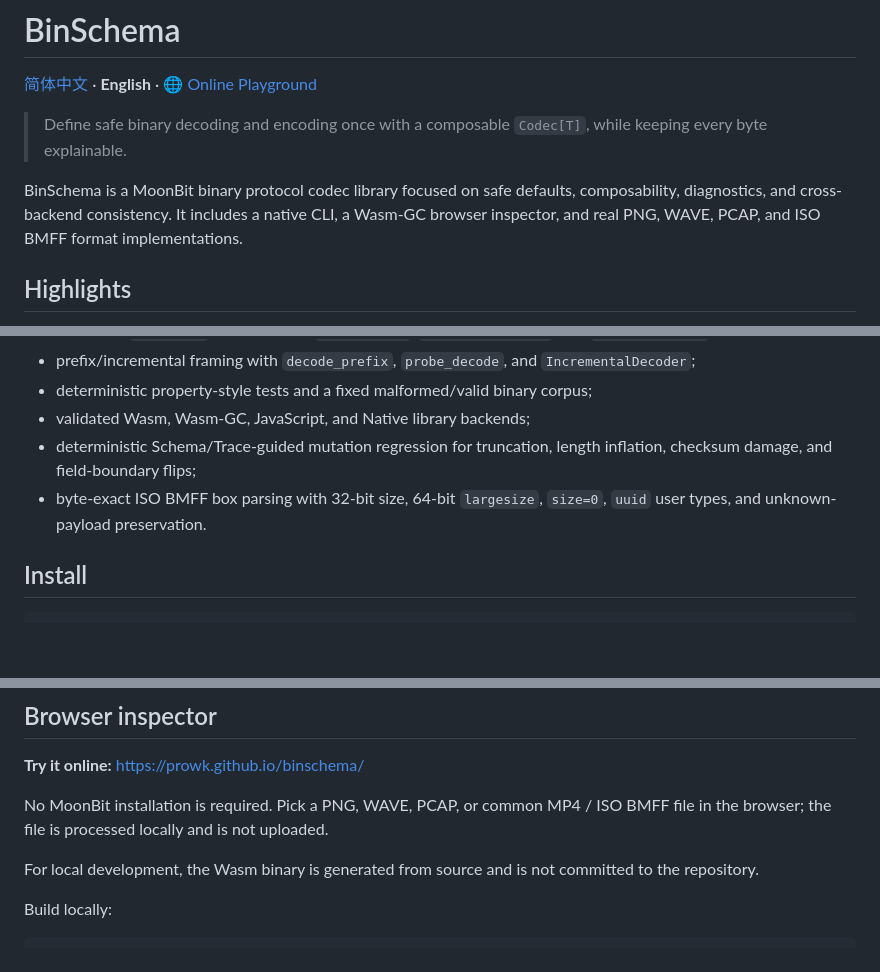
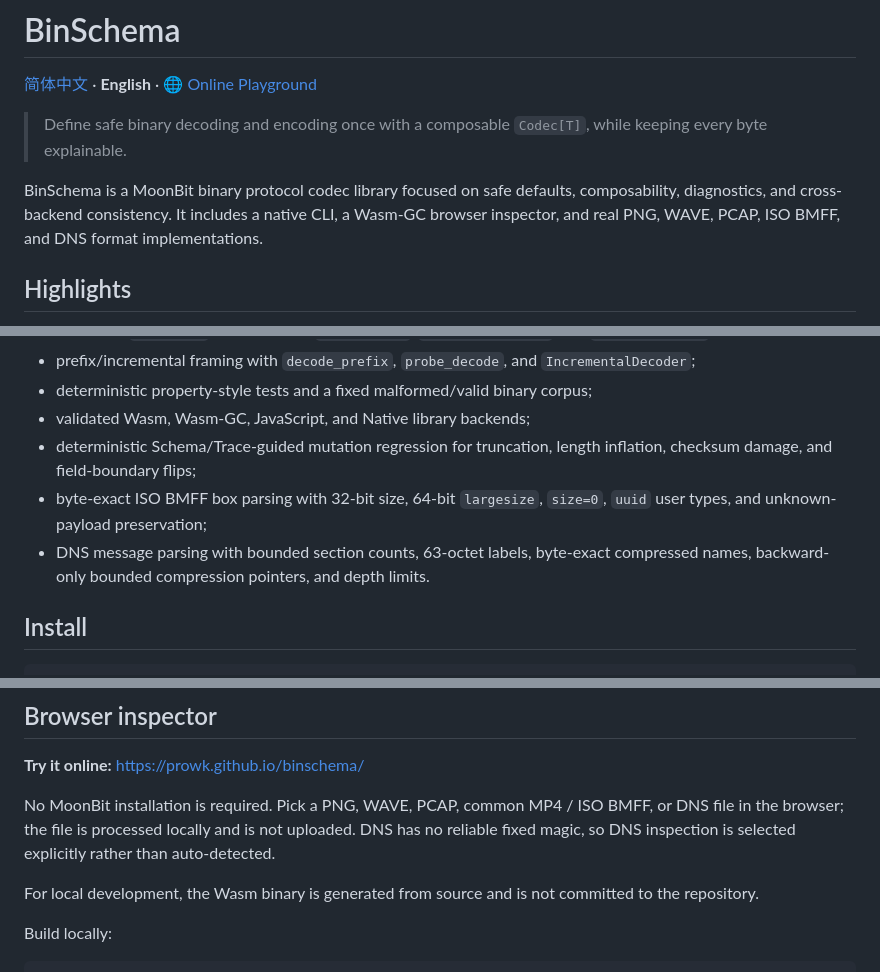
Before and after one commit to prowk/binschema, a Markdown page: README.en.md, 3 parts joined by grey strips. Drawn GitHub-style; blank space fills up the shorter version.

Commit message:
docs: document DNS support in English

```diff
--- a/README.en.md
+++ b/README.en.md
@@ -6,7 +6,7 @@
 
 BinSchema is a MoonBit binary protocol codec library focused on safe defaults, composability,
 diagnostics, and cross-backend consistency. It includes a native CLI, a Wasm-GC browser
-inspector, and real PNG, WAVE, PCAP, and ISO BMFF format implementations.
+inspector, and real PNG, WAVE, PCAP, ISO BMFF, and DNS format implementations.
 
 ## Highlights
 
@@ -21,7 +21,8 @@ inspector, and real PNG, WAVE, PCAP, and ISO BMFF format implementations.
 - deterministic property-style tests and a fixed malformed/valid binary corpus;
 - validated Wasm, Wasm-GC, JavaScript, and Native library backends;
 - deterministic Schema/Trace-guided mutation regression for truncation, length inflation, checksum damage, and field-boundary flips;
-- byte-exact ISO BMFF box parsing with 32-bit size, 64-bit `largesize`, `size=0`, `uuid` user types, and unknown-payload preservation.
+- byte-exact ISO BMFF box parsing with 32-bit size, 64-bit `largesize`, `size=0`, `uuid` user types, and unknown-payload preservation;
+- DNS message parsing with bounded section counts, 63-octet labels, byte-exact compressed names, backward-only bounded compression pointers, and depth limits.
 
 ## Install
 
@@ -61,7 +62,7 @@ in [docs/ARCHITECTURE.md](docs/ARCHITECTURE.md), security guidance in
 
 **Try it online:** [https://prowk.github.io/binschema/](https://prowk.github.io/binschema/)
 
-No MoonBit installation is required. Pick a PNG, WAVE, PCAP, or common MP4 / ISO BMFF file in the browser; the file is processed locally and is not uploaded.
+No MoonBit installation is required. Pick a PNG, WAVE, PCAP, common MP4 / ISO BMFF, or DNS file in the browser; the file is processed locally and is not uploaded. DNS has no reliable fixed magic, so DNS inspection is selected explicitly rather than auto-detected.
 
 For local development, the Wasm binary is generated from source and is not committed to the repository.
 
```
Also changed, not shown: other parts of README.en.md (+1 -1 lines).
